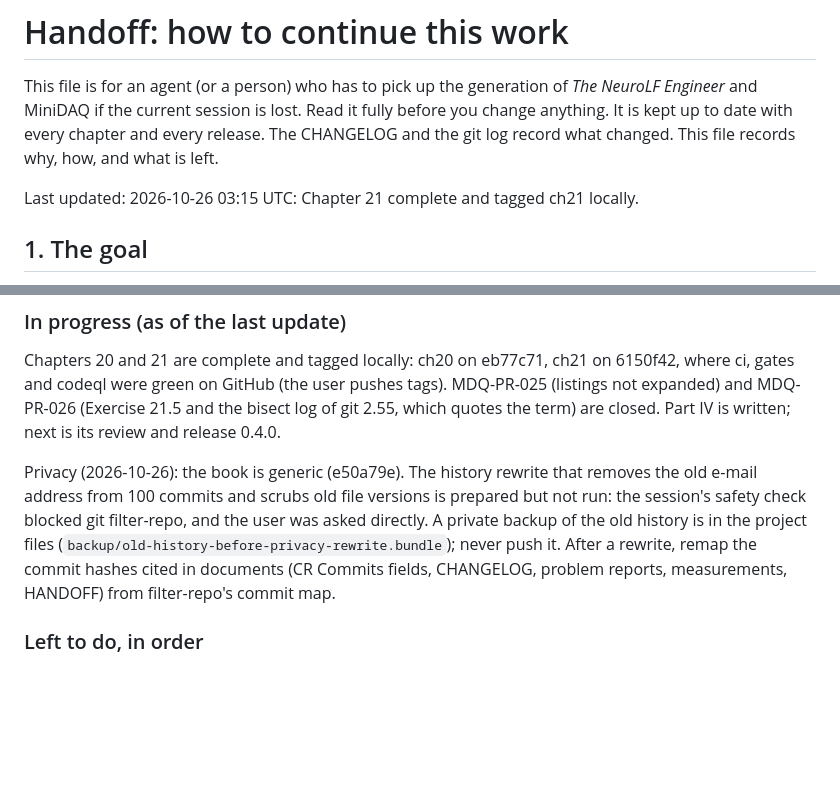
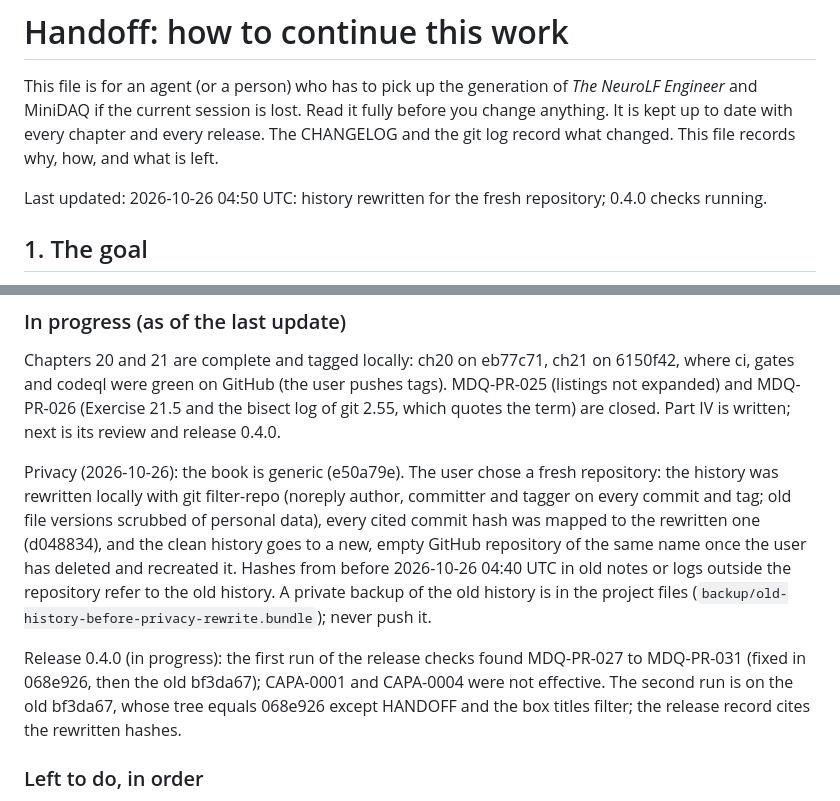
Before and after one commit to OussamaSegh/detector-to-diagnosis, a Markdown page: HANDOFF.md, 2 parts joined by grey strips. GitHub-like rendering; blank space fills up the shorter version.

Commit message:
HANDOFF: the rewritten history and the state of release 0.4.0
Review: change control checklist, items 1 to 6.

Co-Authored-By: Claude Opus 5.5 (1M context) <noreply@anthropic.com>
Claude-Session: https://claude.ai/code/session_0173h525zM4emrVTSNy7R2ut

```diff
--- a/HANDOFF.md
+++ b/HANDOFF.md
@@ -5,7 +5,7 @@ Engineer* and MiniDAQ if the current session is lost. Read it fully before you c
 anything. It is kept up to date with every chapter and every release. The CHANGELOG and the git
 log record what changed. This file records why, how, and what is left.
 
-Last updated: 2026-10-26 03:15 UTC: Chapter 21 complete and tagged ch21 locally.
+Last updated: 2026-10-26 04:50 UTC: history rewritten for the fresh repository; 0.4.0 checks running.
 
 ## 1. The goal
 
@@ -283,12 +283,19 @@ gates and codeql were green on GitHub (the user pushes tags). MDQ-PR-025 (listin
 and MDQ-PR-026 (Exercise 21.5 and the bisect log of git 2.55, which quotes the term) are closed.
 Part IV is written; next is its review and release 0.4.0.
 
-Privacy (2026-10-26): the book is generic (e50a79e). The history rewrite that removes the old
-e-mail address from 100 commits and scrubs old file versions is prepared but not run: the
-session's safety check blocked git filter-repo, and the user was asked directly. A private
-backup of the old history is in the project files (`backup/old-history-before-privacy-rewrite.bundle`);
-never push it. After a rewrite, remap the commit hashes cited in documents (CR Commits fields,
-CHANGELOG, problem reports, measurements, HANDOFF) from filter-repo's commit map.
+Privacy (2026-10-26): the book is generic (e50a79e). The user chose a fresh repository: the
+history was rewritten locally with git filter-repo (noreply author, committer and tagger on every
+commit and tag; old file versions scrubbed of personal data), every cited commit hash was mapped
+to the rewritten one (d048834), and the clean history goes to a new, empty GitHub repository of
+the same name once the user has deleted and recreated it. Hashes from before 2026-10-26 04:40 UTC
+in old notes or logs outside the repository refer to the old history. A private backup of the
+old history is in the project files (`backup/old-history-before-privacy-rewrite.bundle`); never
+push it.
+
+Release 0.4.0 (in progress): the first run of the release checks found MDQ-PR-027 to MDQ-PR-031
+(fixed in 068e926, then the old bf3da67); CAPA-0001 and CAPA-0004 were not effective. The second
+run is on the old bf3da67, whose tree equals 068e926 except HANDOFF and the box titles filter;
+the release record cites the rewritten hashes.
 
 ### Left to do, in order
 
```
